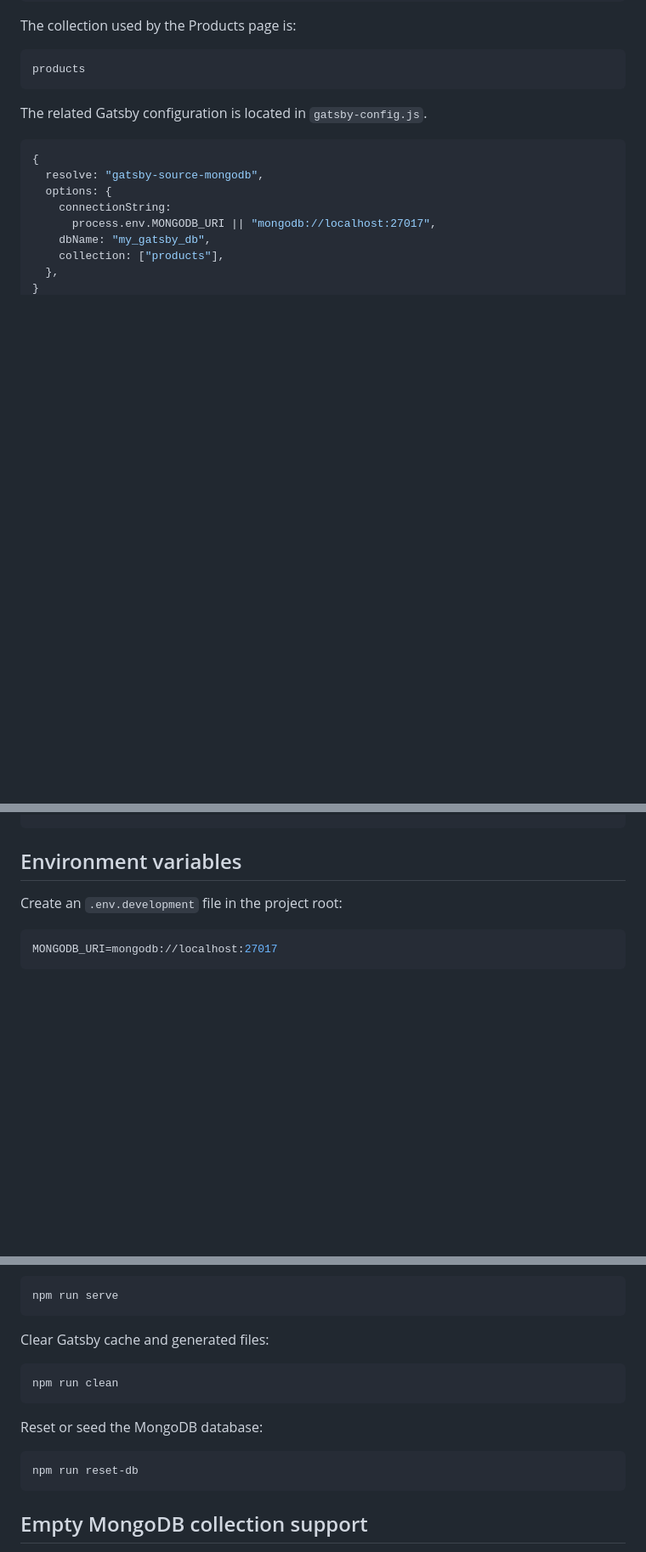
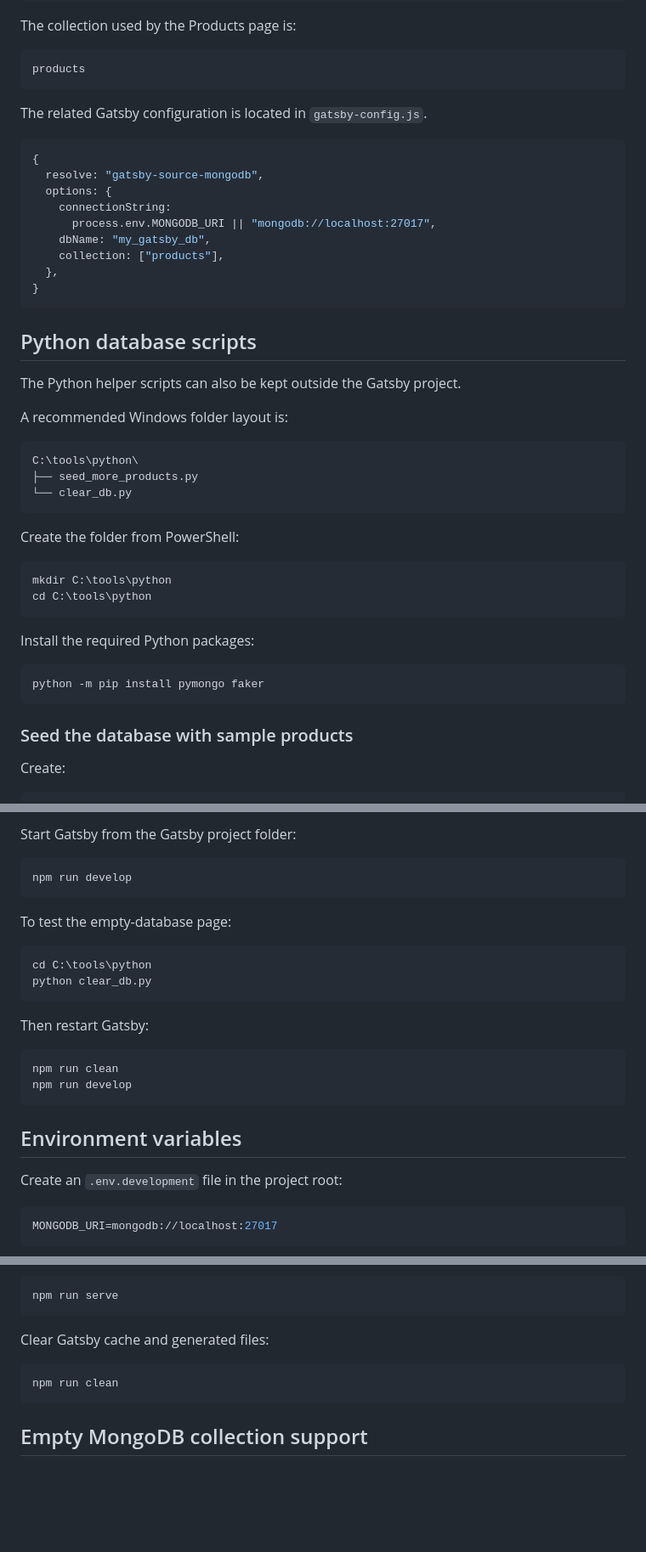
Before and after one commit to abarraza24/hello-gatsby, a Markdown page: README.md, 3 parts joined by grey strips. Shown at 85% size. Drawn GitHub-style; blank space fills up the shorter version.

Commit message:
Updated Readme file with scripts.

````diff
--- a/README.md
+++ b/README.md
@@ -334,3 +334,32 @@ The related Gatsby configuration is located in `gatsby-config.js`.
 }
 ```
 
+## Python database scripts
+
+The Python helper scripts can also be kept outside the Gatsby project.
+
+A recommended Windows folder layout is:
+
+```text
+C:\tools\python\
+├── seed_more_products.py
+└── clear_db.py
+```
+
+Create the folder from PowerShell:
+
+```powershell
+mkdir C:\tools\python
+cd C:\tools\python
+```
+
+Install the required Python packages:
+
+```powershell
+python -m pip install pymongo faker
+```
+
+### Seed the database with sample products
+
+Create:
+
@@ -337,3 +572,23 @@ The related Gatsby configuration is located in `gatsby-config.js`.
+Start Gatsby from the Gatsby project folder:
+
+```powershell
+npm run develop
+```
+
+To test the empty-database page:
+
+```powershell
+cd C:\tools\python
+python clear_db.py
+```
+
+Then restart Gatsby:
+
+```powershell
+npm run clean
+npm run develop
+```
+
 ## Environment variables
 
 Create an `.env.development` file in the project root:
@@ -429,12 +684,6 @@ Clear Gatsby cache and generated files:
 npm run clean
 ```
 
-Reset or seed the MongoDB database:
-
-```shell
-npm run reset-db
-```
-
 ## Empty MongoDB collection support
 
 Gatsby normally infers GraphQL types from available data. If the MongoDB collection is empty, Gatsby may not automatically create the product GraphQL type.
````
Also changed, not shown: other parts of README.md (+206 -2 lines).
